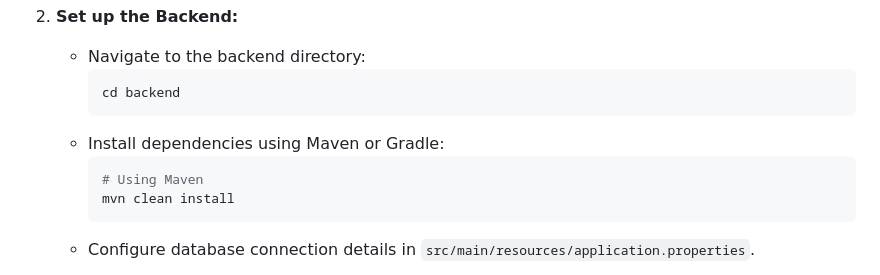
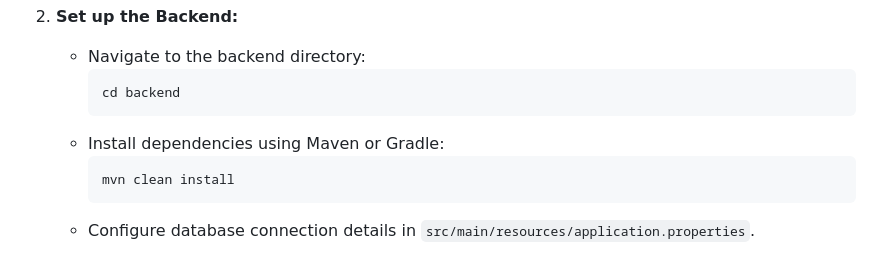
Before and after one commit to narcispurghel/spring-discord-clone, a Markdown page: README.md, the part around the change. Rendered like a GitHub page.

````diff
--- a/README.md
+++ b/README.md
@@ -61,7 +61,6 @@ The project is organized into two main directories:
         ```
     * Install dependencies using Maven or Gradle:
         ```bash
-        # Using Maven
         mvn clean install
         ```
     * Configure database connection details in `src/main/resources/application.properties`.
````
